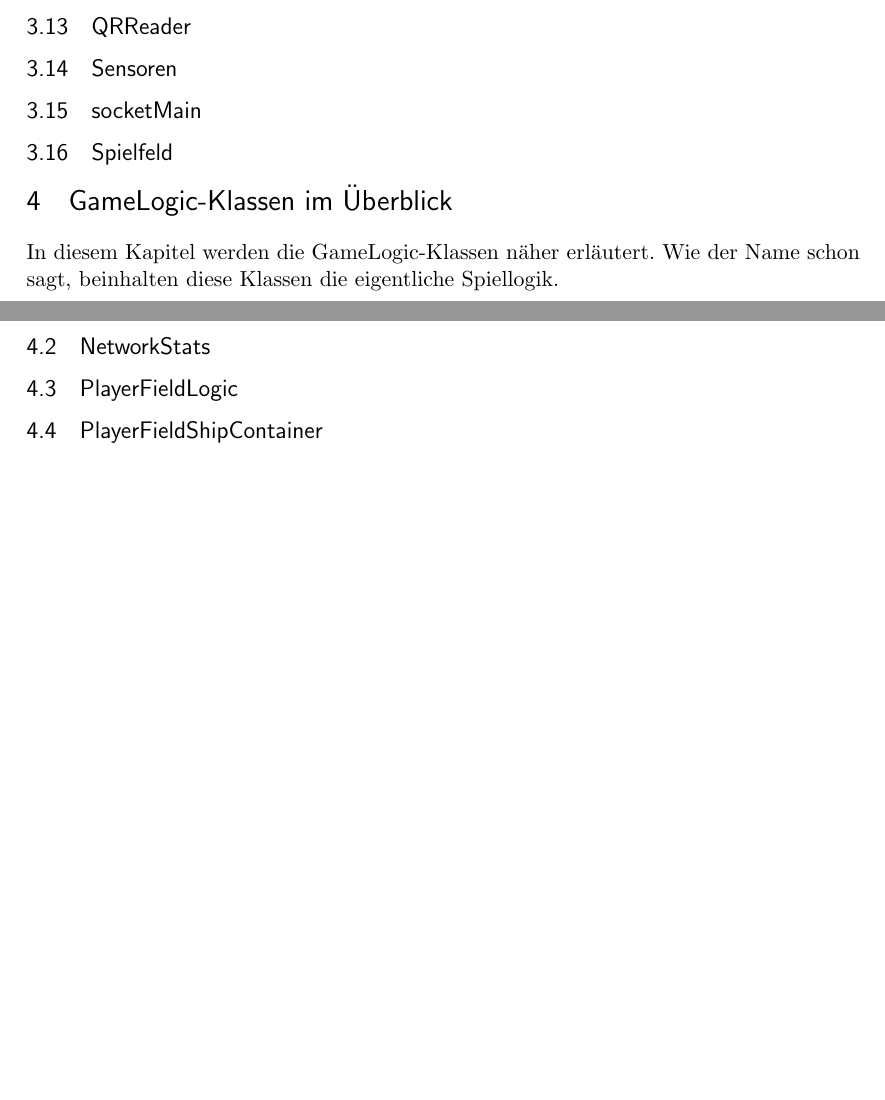
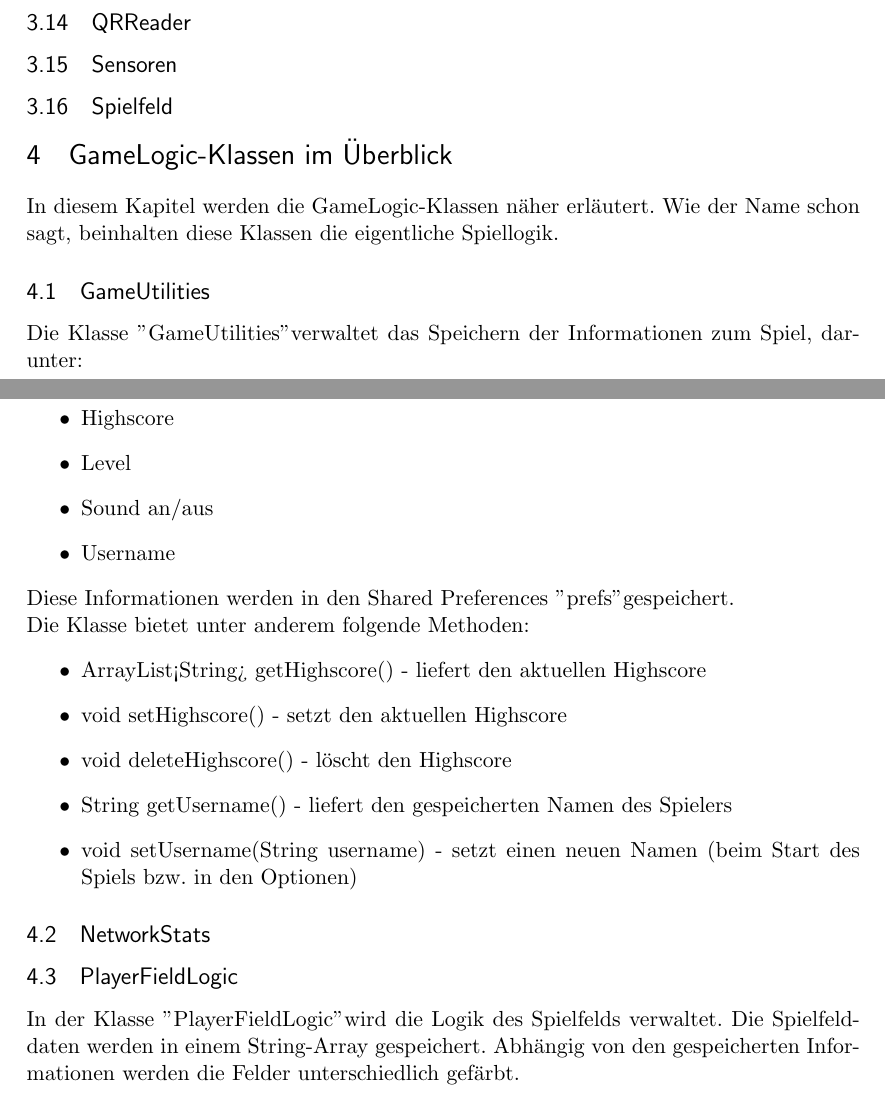
Before and after one commit to MyGodItsFull0fStars/sternenkrieg, a LaTeX document (doc/doc.tex): two parts of pages 5 and 6 of 6 before the commit and two parts of pages 5 and 6 of 7 after it, joined at a grey line, cut so that both start at the same text, the shorter picture padded with empty space. Compiled offline with pdfLaTeX.

Commit message:
doc update

```diff
--- a/doc/doc.tex
+++ b/doc/doc.tex
@@ -146,18 +148,37 @@ Die Speicherung der Einstellungen erfolgt mithilfe von SharedPreferences ("prefs
 
 \subsection{Sensoren}
 
-\subsection{socketMain}
-
 \subsection{Spielfeld}
 
 \section{GameLogic-Klassen im Überblick}
 In diesem Kapitel werden die GameLogic-Klassen näher erläutert. Wie der Name schon sagt, beinhalten diese Klassen die eigentliche Spiellogik.
 
 \subsection{GameUtilities}
+Die Klasse "GameUtilities" verwaltet das Speichern der Informationen zum Spiel, darunter:
+\begin{itemize}
+\item Fortschritt
+\item Highscore
+\item Level
+\item Sound an/aus
+\item Username
+\end{itemize}
+
+Diese Informationen werden in den Shared Preferences "prefs" gespeichert.
+
+Die Klasse bietet unter anderem folgende Methoden:
+\begin{itemize}
+\item ArrayList<String> getHighscore() - liefert den aktuellen Highscore
+\item void setHighscore() - setzt den aktuellen Highscore
+\item void deleteHighscore() - löscht den Highscore
+
+\item String getUsername() - liefert den gespeicherten Namen des Spielers
+\item void setUsername(String username) - setzt einen neuen Namen (beim Start des Spiels bzw. in den Optionen)
+\end{itemize}
 
 \subsection{NetworkStats}
 
 \subsection{PlayerFieldLogic}
+In der Klasse "PlayerFieldLogic" wird die Logik des Spielfelds verwaltet. Die Spielfelddaten werden in einem String-Array gespeichert. Abhängig von den gespeicherten Informationen werden die Felder unterschiedlich gefärbt.
 
 \subsection{PlayerFieldShipContainer}
 
```
Also changed, not shown: doc/doc.tex (2 more changed lines).
